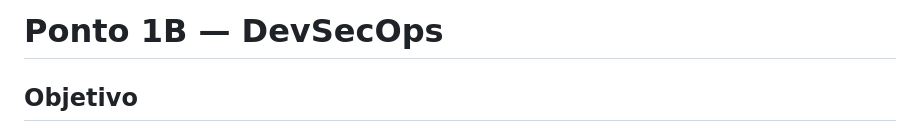
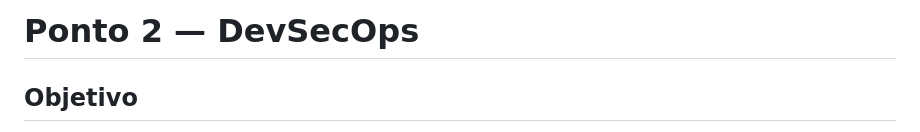
Before and after one commit to CosmIA-Lab/LAB-SDLC-IA-SEC, a Markdown page: 02-devsecops/apostila.md, the part around the change. GitHub-like rendering.

```diff
--- a/02-devsecops/apostila.md
+++ b/02-devsecops/apostila.md
@@ -1,4 +1,4 @@
-# Ponto 1B — DevSecOps
+# Ponto 2 — DevSecOps
 
 ## Objetivo
 
```
Also changed, not shown: 02-devsecops/README.md (added, +7 -0 lines).
